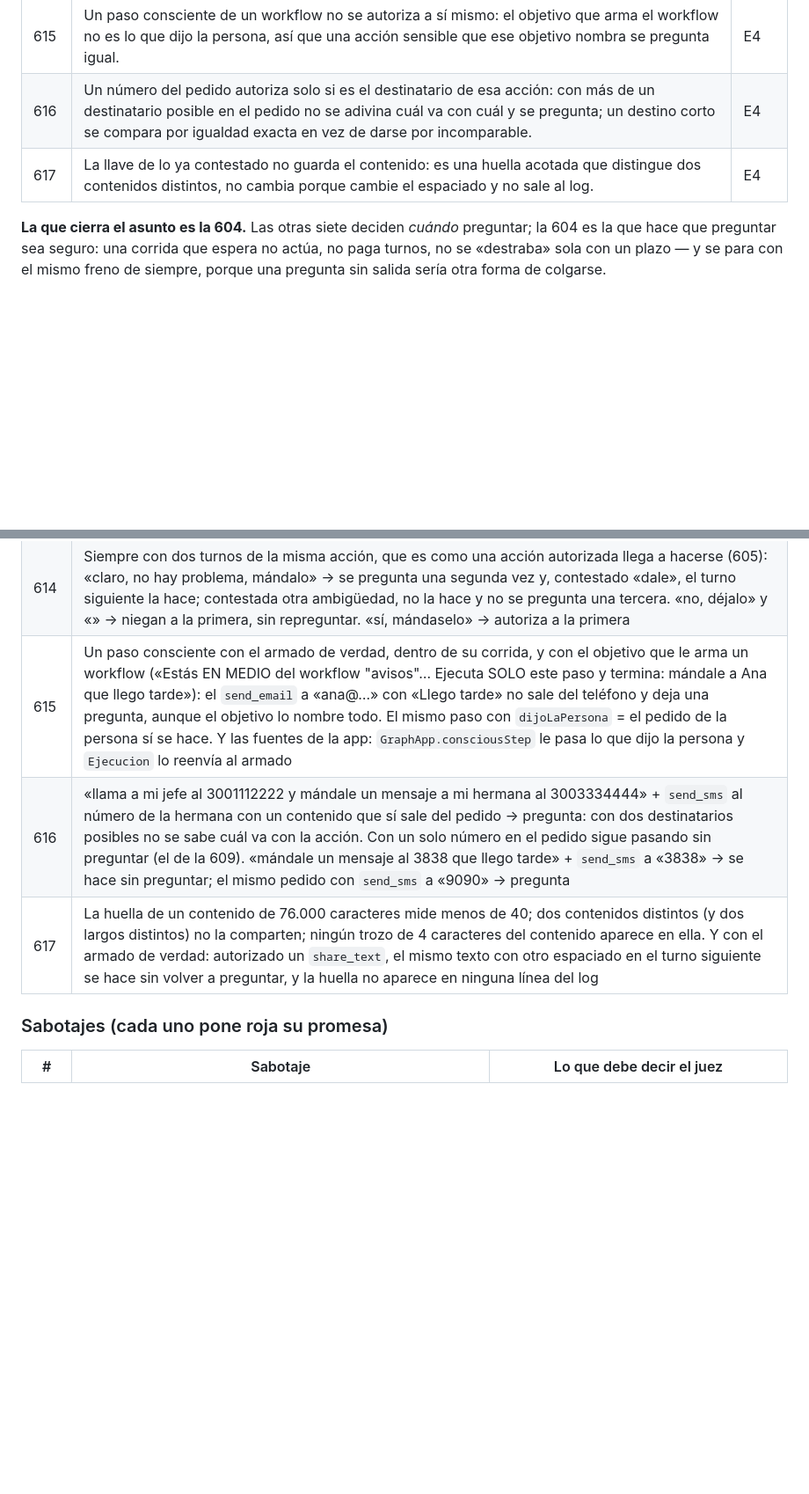
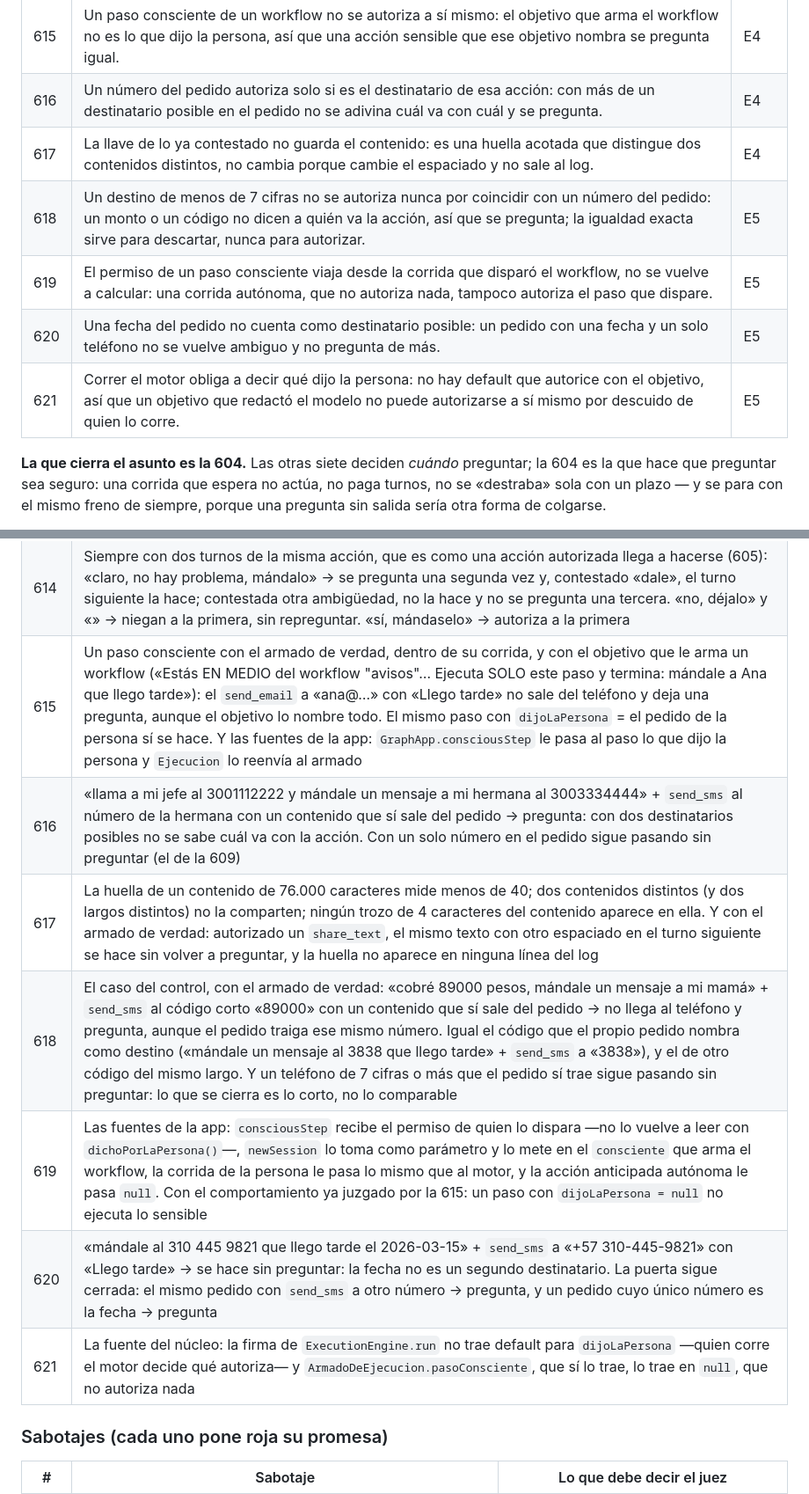
Before and after one commit to ZevCorp/Android, a Markdown page: docs/specs/006-pregunta-antes-de-ejecutar.md, 2 parts joined by grey strips. Shown at 88% size. Rendered like a GitHub page; blank space fills up the shorter version.

```diff
--- a/docs/specs/006-pregunta-antes-de-ejecutar.md
+++ b/docs/specs/006-pregunta-antes-de-ejecutar.md
@@ -79,8 +82,12 @@ del mapa `PROMESAS` del test que la juzga; si cambia uno, cambia el otro en el m
 | 613 | Una duda sin respuesta no traba la app: la persona puede cerrarla y cerrarla cuenta como «no», y si el canal desaparece la corrida termina sin ejecutar lo sensible, sin plazo que decida por su cuenta. | E3 |
 | 614 | Una respuesta ambigua no se asume: se vuelve a preguntar una vez y, si sigue ambigua, no se ejecuta. Una negación cuenta cuando abre la respuesta, no en cualquier posición, y una respuesta vacía sigue siendo un no. | E3 |
 | 615 | Un paso consciente de un workflow no se autoriza a sí mismo: el objetivo que arma el workflow no es lo que dijo la persona, así que una acción sensible que ese objetivo nombra se pregunta igual. | E4 |
-| 616 | Un número del pedido autoriza solo si es el destinatario de esa acción: con más de un destinatario posible en el pedido no se adivina cuál va con cuál y se pregunta; un destino corto se compara por igualdad exacta en vez de darse por incomparable. | E4 |
+| 616 | Un número del pedido autoriza solo si es el destinatario de esa acción: con más de un destinatario posible en el pedido no se adivina cuál va con cuál y se pregunta. | E4 |
 | 617 | La llave de lo ya contestado no guarda el contenido: es una huella acotada que distingue dos contenidos distintos, no cambia porque cambie el espaciado y no sale al log. | E4 |
+| 618 | Un destino de menos de 7 cifras no se autoriza nunca por coincidir con un número del pedido: un monto o un código no dicen a quién va la acción, así que se pregunta; la igualdad exacta sirve para descartar, nunca para autorizar. | E5 |
+| 619 | El permiso de un paso consciente viaja desde la corrida que disparó el workflow, no se vuelve a calcular: una corrida autónoma, que no autoriza nada, tampoco autoriza el paso que dispare. | E5 |
+| 620 | Una fecha del pedido no cuenta como destinatario posible: un pedido con una fecha y un solo teléfono no se vuelve ambiguo y no pregunta de más. | E5 |
+| 621 | Correr el motor obliga a decir qué dijo la persona: no hay default que autorice con el objetivo, así que un objetivo que redactó el modelo no puede autorizarse a sí mismo por descuido de quien lo corre. | E5 |
 
 **La que cierra el asunto es la 604.** Las otras siete deciden *cuándo* preguntar; la 604 es la que hace que preguntar sea
 seguro: una corrida que espera no actúa, no paga turnos, no se «destraba» sola con un plazo — y se para con el mismo freno de
@@ -222,9 +233,13 @@ la arma él, y ningún archivo de la app la construye.
 | 612 | `set_alarm` sin `hour` en dos turnos seguidos: pregunta UNA vez, la alarma de las 8 **no** llega al teléfono en ninguno de los dos, y el segundo vuelve al cerebro diciendo que el dato sigue faltando. Un `launch_app app=Banco` que sigue ambiguo en el turno 2, igual: no abre ninguna. Y un permiso contestado que sí sigue pasando sin preguntar, que es lo único que el atajo debe saltar |
 | 613 | El canal cuyo `ask` lanza (la pantalla murió): lo sensible no llega al teléfono, el resultado lo dice, la corrida **termina** y pide su turno siguiente. El canal que contesta «» (la persona cerró la duda): cuenta como no. Y las fuentes de la app: `MainActivity.ask` no usa `setCancelable(false)`, contesta «» al cerrarse y al destruirse la pantalla, y ni ella ni `FloatingBubble` tienen plazo que conteste solo |
 | 614 | Siempre con dos turnos de la misma acción, que es como una acción autorizada llega a hacerse (605): «claro, no hay problema, mándalo» → se pregunta una segunda vez y, contestado «dale», el turno siguiente la hace; contestada otra ambigüedad, no la hace y no se pregunta una tercera. «no, déjalo» y «» → niegan a la primera, sin repreguntar. «sí, mándaselo» → autoriza a la primera |
-| 615 | Un paso consciente con el armado de verdad, dentro de su corrida, y con el objetivo que le arma un workflow («Estás EN MEDIO del workflow "avisos"… Ejecuta SOLO este paso y termina: mándale a Ana que llego tarde»): el `send_email` a «ana@…» con «Llego tarde» no sale del teléfono y deja una pregunta, aunque el objetivo lo nombre todo. El mismo paso con `dijoLaPersona` = el pedido de la persona sí se hace. Y las fuentes de la app: `GraphApp.consciousStep` le pasa lo que dijo la persona y `Ejecucion` lo reenvía al armado |
-| 616 | «llama a mi jefe al 3001112222 y mándale un mensaje a mi hermana al 3003334444» + `send_sms` al número de la hermana con un contenido que sí sale del pedido → pregunta: con dos destinatarios posibles no se sabe cuál va con la acción. Con un solo número en el pedido sigue pasando sin preguntar (el de la 609). «mándale un mensaje al 3838 que llego tarde» + `send_sms` a «3838» → se hace sin preguntar; el mismo pedido con `send_sms` a «9090» → pregunta |
+| 615 | Un paso consciente con el armado de verdad, dentro de su corrida, y con el objetivo que le arma un workflow («Estás EN MEDIO del workflow "avisos"… Ejecuta SOLO este paso y termina: mándale a Ana que llego tarde»): el `send_email` a «ana@…» con «Llego tarde» no sale del teléfono y deja una pregunta, aunque el objetivo lo nombre todo. El mismo paso con `dijoLaPersona` = el pedido de la persona sí se hace. Y las fuentes de la app: `GraphApp.consciousStep` le pasa al paso lo que dijo la persona y `Ejecucion` lo reenvía al armado |
+| 616 | «llama a mi jefe al 3001112222 y mándale un mensaje a mi hermana al 3003334444» + `send_sms` al número de la hermana con un contenido que sí sale del pedido → pregunta: con dos destinatarios posibles no se sabe cuál va con la acción. Con un solo número en el pedido sigue pasando sin preguntar (el de la 609) |
 | 617 | La huella de un contenido de 76.000 caracteres mide menos de 40; dos contenidos distintos (y dos largos distintos) no la comparten; ningún trozo de 4 caracteres del contenido aparece en ella. Y con el armado de verdad: autorizado un `share_text`, el mismo texto con otro espaciado en el turno siguiente se hace sin volver a preguntar, y la huella no aparece en ninguna línea del log |
+| 618 | El caso del control, con el armado de verdad: «cobré 89000 pesos, mándale un mensaje a mi mamá» + `send_sms` al código corto «89000» con un contenido que sí sale del pedido → no llega al teléfono y pregunta, aunque el pedido traiga ese mismo número. Igual el código que el propio pedido nombra como destino («mándale un mensaje al 3838 que llego tarde» + `send_sms` a «3838»), y el de otro código del mismo largo. Y un teléfono de 7 cifras o más que el pedido sí trae sigue pasando sin preguntar: lo que se cierra es lo corto, no lo comparable |
+| 619 | Las fuentes de la app: `consciousStep` recibe el permiso de quien lo dispara —no lo vuelve a leer con `dichoPorLaPersona()`—, `newSession` lo toma como parámetro y lo mete en el `consciente` que arma el workflow, la corrida de la persona le pasa lo mismo que al motor, y la acción anticipada autónoma le pasa `null`. Con el comportamiento ya juzgado por la 615: un paso con `dijoLaPersona = null` no ejecuta lo sensible |
+| 620 | «mándale al 310 445 9821 que llego tarde el 2026-03-15» + `send_sms` a «+57 310-445-9821» con «Llego tarde» → se hace sin preguntar: la fecha no es un segundo destinatario. La puerta sigue cerrada: el mismo pedido con `send_sms` a otro número → pregunta, y un pedido cuyo único número es la fecha → pregunta |
+| 621 | La fuente del núcleo: la firma de `ExecutionEngine.run` no trae default para `dijoLaPersona` —quien corre el motor decide qué autoriza— y `ArmadoDeEjecucion.pasoConsciente`, que sí lo trae, lo trae en `null`, que no autoriza nada |
 
 ### Sabotajes (cada uno pone roja su promesa)
 
```
Also changed, not shown: other parts of docs/specs/006-pregunta-antes-de-ejecutar.md (+35 -10 lines).
